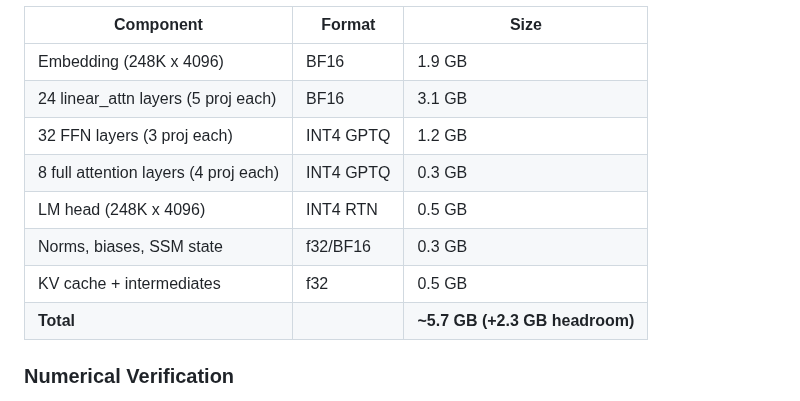
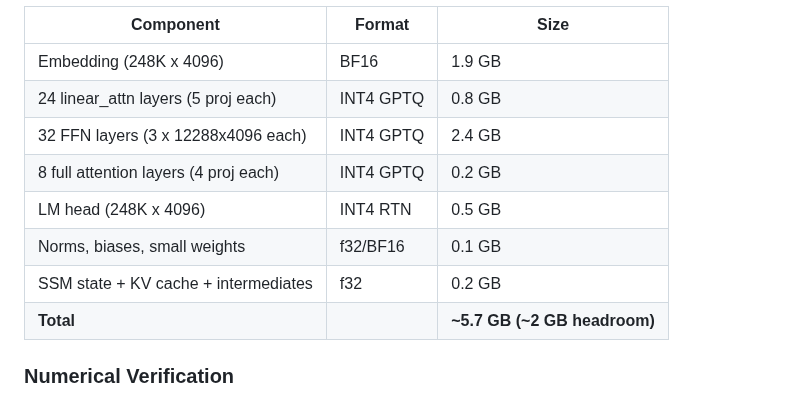
Before and after one commit to kavenmartinez1-collab/Artifex-Assistantv5, a Markdown page: README.md, the part around one of its changes. Rendered like a GitHub page.

```diff
--- a/README.md
+++ b/README.md
@@ -869,13 +872,13 @@ python scripts/quantize_gptq.py \
 | Component | Format | Size |
 |-----------|--------|------|
 | Embedding (248K x 4096) | BF16 | 1.9 GB |
-| 24 linear_attn layers (5 proj each) | BF16 | 3.1 GB |
-| 32 FFN layers (3 proj each) | INT4 GPTQ | 1.2 GB |
-| 8 full attention layers (4 proj each) | INT4 GPTQ | 0.3 GB |
+| 24 linear_attn layers (5 proj each) | INT4 GPTQ | 0.8 GB |
+| 32 FFN layers (3 x 12288x4096 each) | INT4 GPTQ | 2.4 GB |
+| 8 full attention layers (4 proj each) | INT4 GPTQ | 0.2 GB |
 | LM head (248K x 4096) | INT4 RTN | 0.5 GB |
-| Norms, biases, SSM state | f32/BF16 | 0.3 GB |
-| KV cache + intermediates | f32 | 0.5 GB |
-| **Total** | | **~5.7 GB (+2.3 GB headroom)** |
+| Norms, biases, small weights | f32/BF16 | 0.1 GB |
+| SSM state + KV cache + intermediates | f32 | 0.2 GB |
+| **Total** | | **~5.7 GB (~2 GB headroom)** |
 
 ### Numerical Verification
 
```
Also changed, not shown: other parts of README.md (+11 -8 lines).
